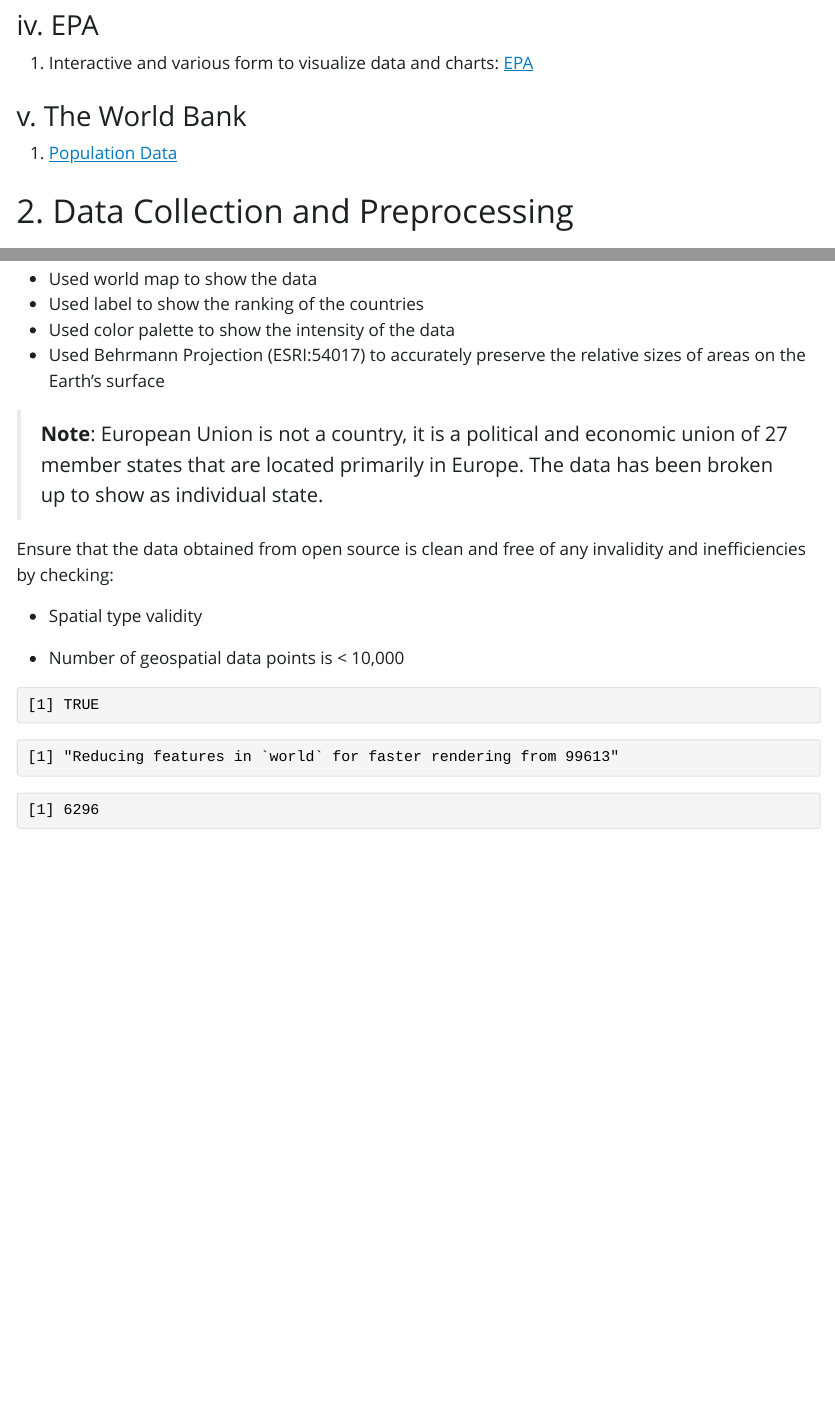
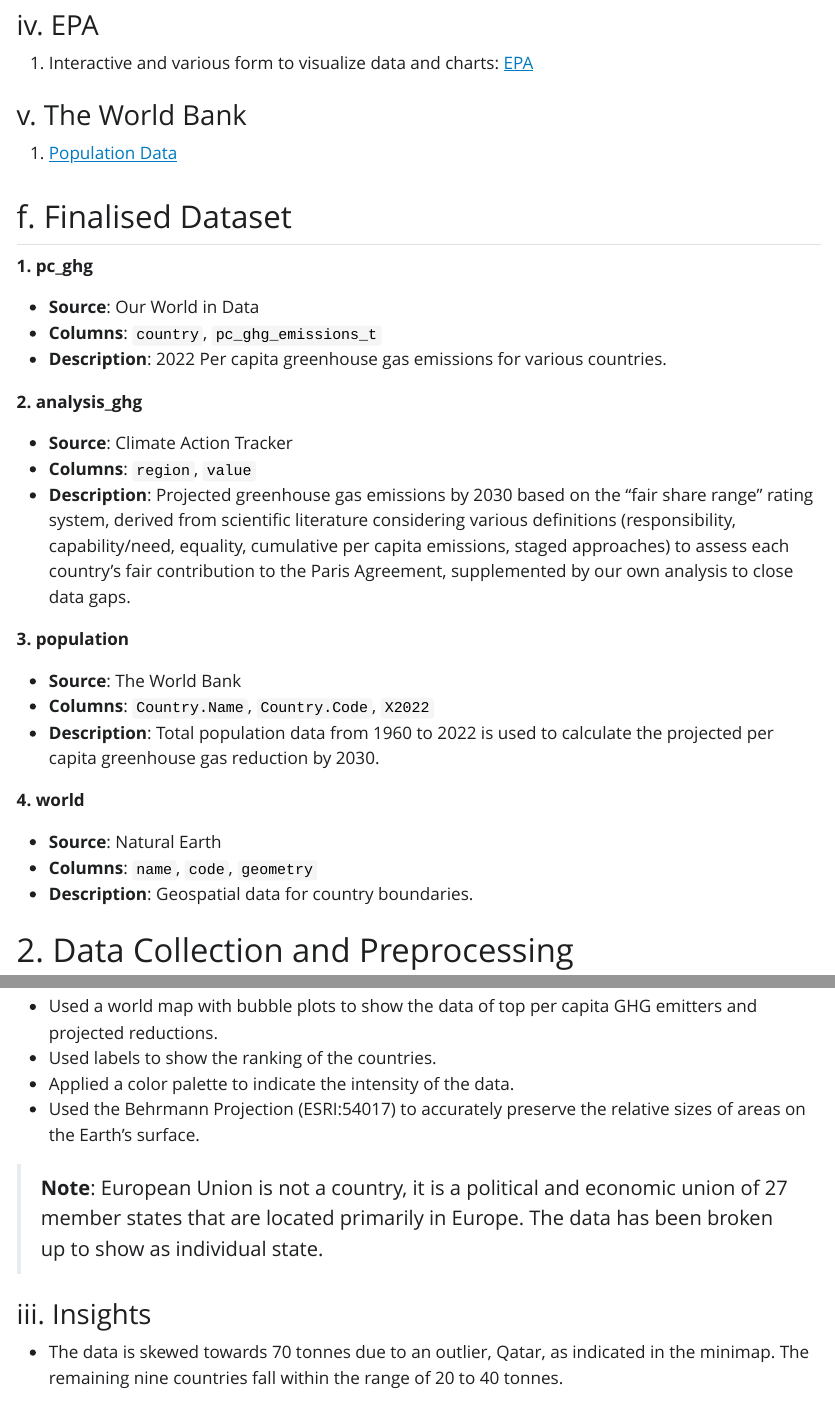
Before and after one commit to huilunang/SIT_AY23-24_CSC3107, a Quarto document (CSC3107_Assignment_Seashell.qmd): the page in a window 1100 px wide, from 1980 px down before the commit and from 2000 px down after it, so that both start at the same text, and a second part further down, joined at a grey line. The pictures show the output file CSC3107_Assignment_Seashell.html that the author committed with the source, opened offline; Quarto's library style sheets are replaced by a plain one without menus.

Commit message:
Add dataset description

```diff
--- a/CSC3107_Assignment_Seashell.qmd
+++ b/CSC3107_Assignment_Seashell.qmd
@@ -67,6 +68,32 @@ The news article aims to convey the impacts if the current situation remains unc
 ### v. The World Bank
 
 1.  [Population Data](https://data.worldbank.org/indicator/SP.POP.TOTL?end=2022&start=2022&view=bar)
+
+## f. Finalised Dataset
+
+**1. pc_ghg**
+
+-   **Source**: Our World in Data
+-   **Columns**: `country`, `pc_ghg_emissions_t`
+-   **Description**: 2022 Per capita greenhouse gas emissions for various countries.
+
+**2. analysis_ghg**
+
+-   **Source**: Climate Action Tracker
+-   **Columns**: `region`, `value`
+-   **Description**: Projected greenhouse gas emissions by 2030 based on the "fair share range" rating system, derived from scientific literature considering various definitions (responsibility, capability/need, equality, cumulative per capita emissions, staged approaches) to assess each country's fair contribution to the Paris Agreement, supplemented by our own analysis to close data gaps.
+
+**3. population**
+
+-  **Source**: The World Bank
+-  **Columns**: `Country.Name`, `Country.Code`, `X2022`
+-  **Description**: Total population data from 1960 to 2022 is used to calculate the projected per capita greenhouse gas reduction by 2030.
+
+**4. world**
+
+-   **Source**: Natural Earth
+-   **Columns**: `name`, `code`, `geometry`
+-   **Description**: Geospatial data for country boundaries.
 
 # 2. Data Collection and Preprocessing
 
@@ -243,7 +270,11 @@ ghg_2022_projected_2030
 
--   Used world map to show the data
--   Used label to show the ranking of the countries
--   Used color palette to show the intensity of the data
--   Used Behrmann Projection (ESRI:54017) to accurately preserve the relative sizes of areas on the Earth’s surface
+- Used a world map with bubble plots to show the data of top per capita GHG emitters and projected reductions.
+- Used labels to show the ranking of the countries.
+- Applied a color palette to indicate the intensity of the data.
+- Used the Behrmann Projection (ESRI:54017) to accurately preserve the relative sizes of areas on the Earth's surface.
 
 > **Note**: European Union is not a country, it is a political and economic union of 27 member states that are located primarily in Europe. The data has been broken up to show as individual state.
+
+### iii. Insights
+
+-  The data is skewed towards 70 tonnes due to an outlier, Qatar, as indicated in the minimap. The remaining nine countries fall within the range of 20 to 40 tonnes.
```
Also changed, not shown: CSC3107_Assignment_Seashell.html, CSC3107_Assignment_Seashell.qmd (18 more changed lines).
